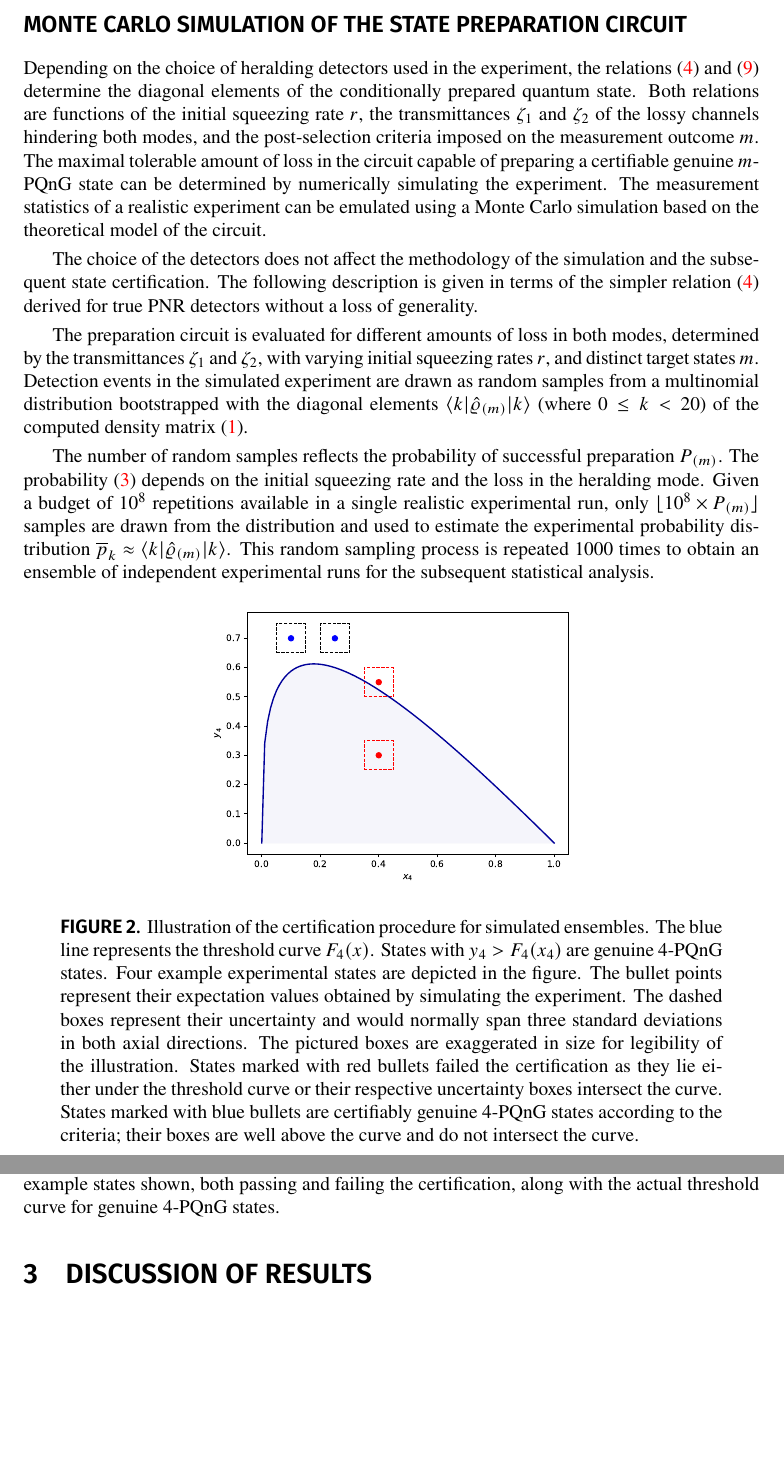
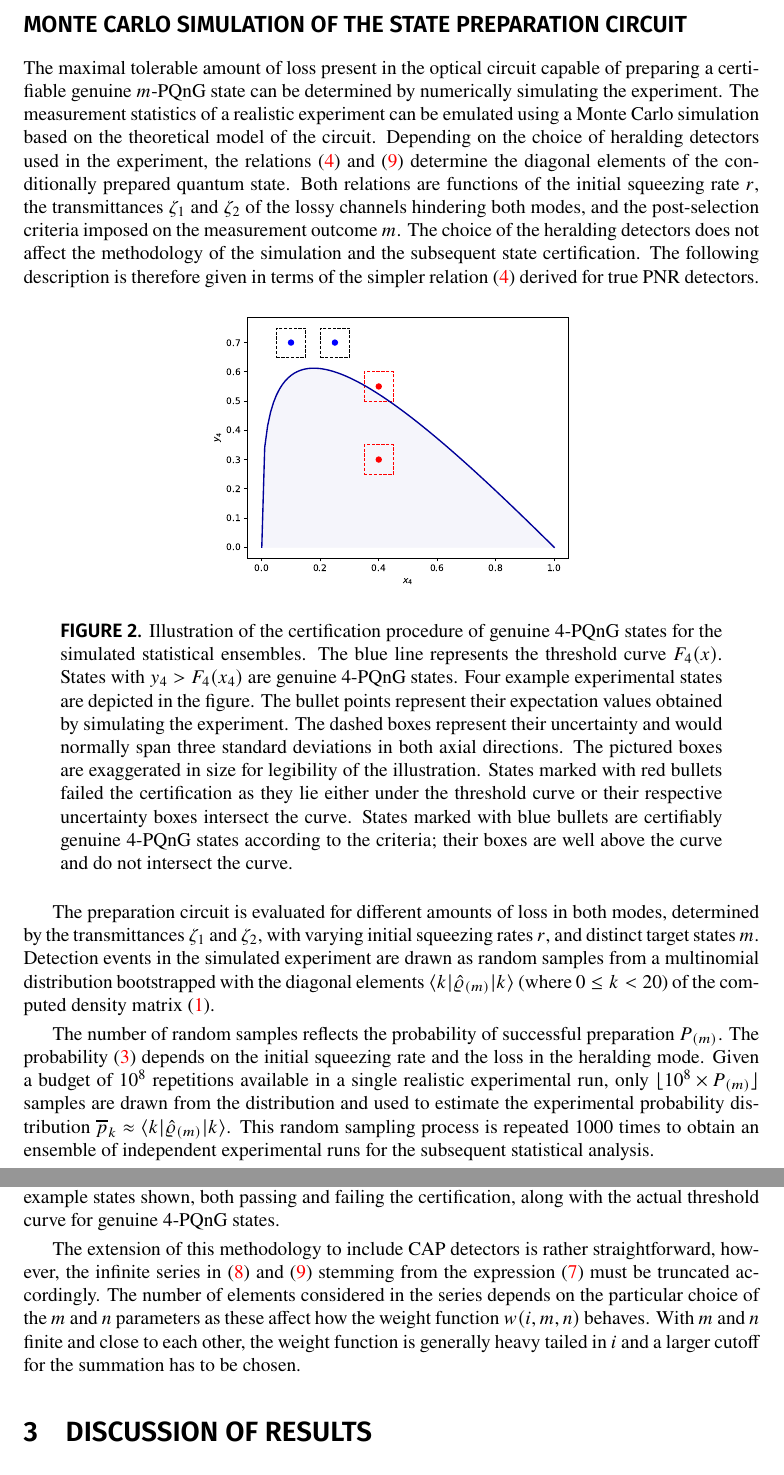
Before and after one commit to jan-provaznik/towards, a LaTeX paper (towards.tex): two parts of pages 4 and 5 of 8, joined at a grey line, cut so that both start at the same text, the shorter picture padded with empty space. Compiled offline with XeLaTeX.

Commit message:
Phrasing.

```diff
--- a/towards.tex
+++ b/towards.tex
@@ -226,25 +226,23 @@ and the threshold function $F_{m}(x)$ obtained through sophisticated numerical o
 
 \subsection*{Monte Carlo simulation of the state preparation circuit}
 
-Depending on the choice of heralding detectors used in the experiment, the relations~\eqref{e-pnr-rho-kk}~and~\eqref{e-cap-rho-kk} determine the diagonal elements of the conditionally prepared quantum state. Both relations are functions of the initial squeezing rate~$r$, the transmittances~$\zeta_{1}$ and~$\zeta_{2}$ of the lossy channels hindering both modes, and the post-selection criteria imposed on the measurement outcome $m$. The maximal tolerable amount of loss in the circuit capable of preparing a certifiable genuine~$m$-PQnG state can be determined by numerically simulating the experiment. The measurement statistics of a realistic experiment can be emulated using a Monte Carlo simulation based on the theoretical model of the circuit.
-
-The choice of the detectors does not affect the methodology of the simulation and the subsequent state certification. The following description is given in terms of the simpler relation~\eqref{e-pnr-rho-kk} derived for true PNR detectors without a loss of generality.
-
-The preparation circuit is evaluated for different amounts of loss in both modes, determined by the transmittances $\zeta_{1}$ and $\zeta_{2}$, with varying initial squeezing rates $r$, and distinct target states~${m}$. Detection events in the simulated experiment are drawn as random samples from a multinomial distribution bootstrapped with the diagonal elements $\braket{k|\hatrho_{(m)}|k}$ (where $0 \leq k < 20$) of the computed density matrix~\eqref{e-pnr-rho}.
-
-The number of random samples reflects the probability of successful preparation $P_{(m)}$. The probability \eqref{e-pnr-pro} depends on the initial squeezing rate and the loss in the heralding mode. Given a budget of $10^{8}$ repetitions available in a single realistic experimental run, only ${\lfloor 10^{8} \times P_{(m)} \rfloor}$ samples are drawn from the distribution and used to estimate the experimental probability distribution ${\overline{p}_{k} \approx \braket{k|\hatrho_{(m)}|k}}$. This random sampling process is repeated $1000$ times to obtain an ensemble of independent experimental runs for the subsequent statistical analysis.
+The maximal tolerable amount of loss present in the optical circuit capable of preparing a certifiable genuine $m$-PQnG state can be determined by numerically simulating the experiment. The measurement statistics of a realistic experiment can be emulated using a Monte Carlo simulation based on the theoretical model of the circuit. Depending on the choice of heralding detectors used in the experiment, the relations~\eqref{e-pnr-rho-kk}~and~\eqref{e-cap-rho-kk} determine the diagonal elements of the conditionally prepared quantum state. Both relations are functions of the initial squeezing rate~$r$, the transmittances~$\zeta_{1}$ and~$\zeta_{2}$ of the lossy channels hindering both modes, and the post-selection criteria imposed on the measurement outcome $m$. The choice of the heralding detectors does not affect the methodology of the simulation and the subsequent state certification. The following description is therefore given in terms of the simpler relation~\eqref{e-pnr-rho-kk} derived for true PNR detectors.
 
 \begin{figure}[h]
   \begin{center}
     \includegraphics[width = 0.50 \columnwidth]{import/illustrate_lachman_curve.pdf}
   \end{center}
   \caption{
-    Illustration of the certification procedure for simulated ensembles. The blue line represents the threshold curve $F_{4} (x)$. States with $y_{4} > F_{4}(x_{4})$ are genuine $4$-PQnG states. Four example experimental states are depicted in the figure. The bullet points represent their expectation values obtained by simulating the experiment. The dashed boxes represent their uncertainty and would normally span three standard deviations in both axial directions. The pictured boxes are exaggerated in size for legibility of the illustration. States marked with red bullets failed the certification as they lie either under the threshold curve or their respective uncertainty boxes intersect the curve. States marked with blue bullets are certifiably genuine $4$-PQnG states according to the criteria; their boxes are well above the curve and do not intersect the curve.
+    Illustration of the certification procedure of genuine $4$-PQnG states for the simulated statistical ensembles. The blue line represents the threshold curve $F_{4} (x)$. States with $y_{4} > F_{4}(x_{4})$ are genuine $4$-PQnG states. Four example experimental states are depicted in the figure. The bullet points represent their expectation values obtained by simulating the experiment. The dashed boxes represent their uncertainty and would normally span three standard deviations in both axial directions. The pictured boxes are exaggerated in size for legibility of the illustration. States marked with red bullets failed the certification as they lie either under the threshold curve or their respective uncertainty boxes intersect the curve. States marked with blue bullets are certifiably genuine $4$-PQnG states according to the criteria; their boxes are well above the curve and do not intersect the curve.
   }
   \label{f-otm-il}
 \end{figure}
 
-Certification of the simulated states is achieved with the hierarchical criteria~\cite{lachman2019}. The estimated experimental probabilities $\overline{p}_{k}$, obtained in each simulated run of the experiment, are used to compute the aggregate random variables characterizing the experimental state,
+The preparation circuit is evaluated for different amounts of loss in both modes, determined by the transmittances~$\zeta_{1}$ and~$\zeta_{2}$, with varying initial squeezing rates~$r$, and distinct target states~${m}$. Detection events in the simulated experiment are drawn as random samples from a multinomial distribution bootstrapped with the diagonal elements~$\braket{k|\hatrho_{(m)}|k}$ (where ${0 \leq k < 20}$) of the computed density matrix~\eqref{e-pnr-rho}.
+
+The number of random samples reflects the probability of successful preparation $P_{(m)}$. The probability~\eqref{e-pnr-pro} depends on the initial squeezing rate and the loss in the heralding mode. Given a budget of~$10^{8}$ repetitions available in a single realistic experimental run, only~${\lfloor 10^{8} \times P_{(m)} \rfloor}$ samples are drawn from the distribution and used to estimate the experimental probability distribution~${\overline{p}_{k} \approx \braket{k|\hatrho_{(m)}|k}}$. This random sampling process is repeated~$1000$ times to obtain an ensemble of independent experimental runs for the subsequent statistical analysis.
+
+Certification of the simulated states is achieved with the hierarchical criteria~\cite{lachman2019}. The estimated experimental probabilities~$\overline{p}_{k}$, obtained in each simulated run of the experiment, are used to compute the aggregate random variables characterizing the experimental state,
 %
 \begin{equation}
   x_{m} = 1 - \sum_{k = 0}^{m} \overline{p}_{k}
@@ -257,7 +255,7 @@ Their expectation values and standard deviations, obtained from the ensemble of
 
-The operating principle of the certification procedure is illustrated in~\figref{f-otm-il} with several example states shown, both passing and failing the certification, along with the actual threshold curve for genuine $4$-PQnG states.
+The operating principle of the certification procedure is illustrated in~\figref{f-otm-il} with several example states shown, both passing and failing the certification, along with the actual threshold curve for genuine~$4$-PQnG states.
 
-%
+The extension of this methodology to include CAP detectors is rather straightforward, however, the infinite series in~\eqref{e-cap-pro} and~\eqref{e-cap-rho-kk} stemming from the expression~\eqref{e-cap} must be truncated accordingly. The number of elements considered in the series depends on the particular choice of the~$m$ and~$n$ parameters as these affect how the weight function~${w(i, m, n)}$ behaves. With~$m$ and~$n$ finite and close to each other, the weight function is generally heavy tailed in~$i$ and a larger cutoff for the summation has to be chosen.
 
 % Results
 %
```
Also changed, not shown: towards.tex (4 more changed lines).
